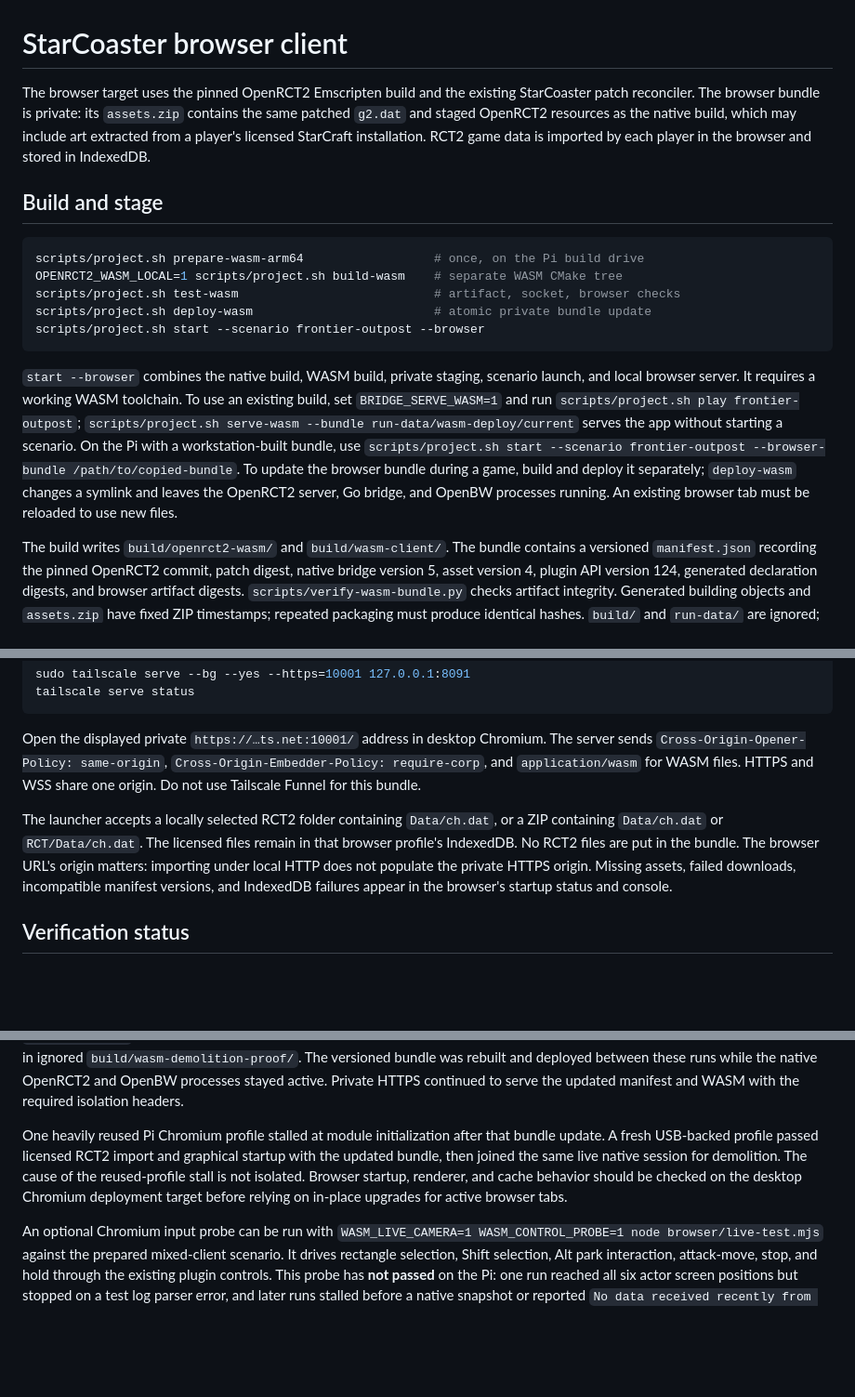
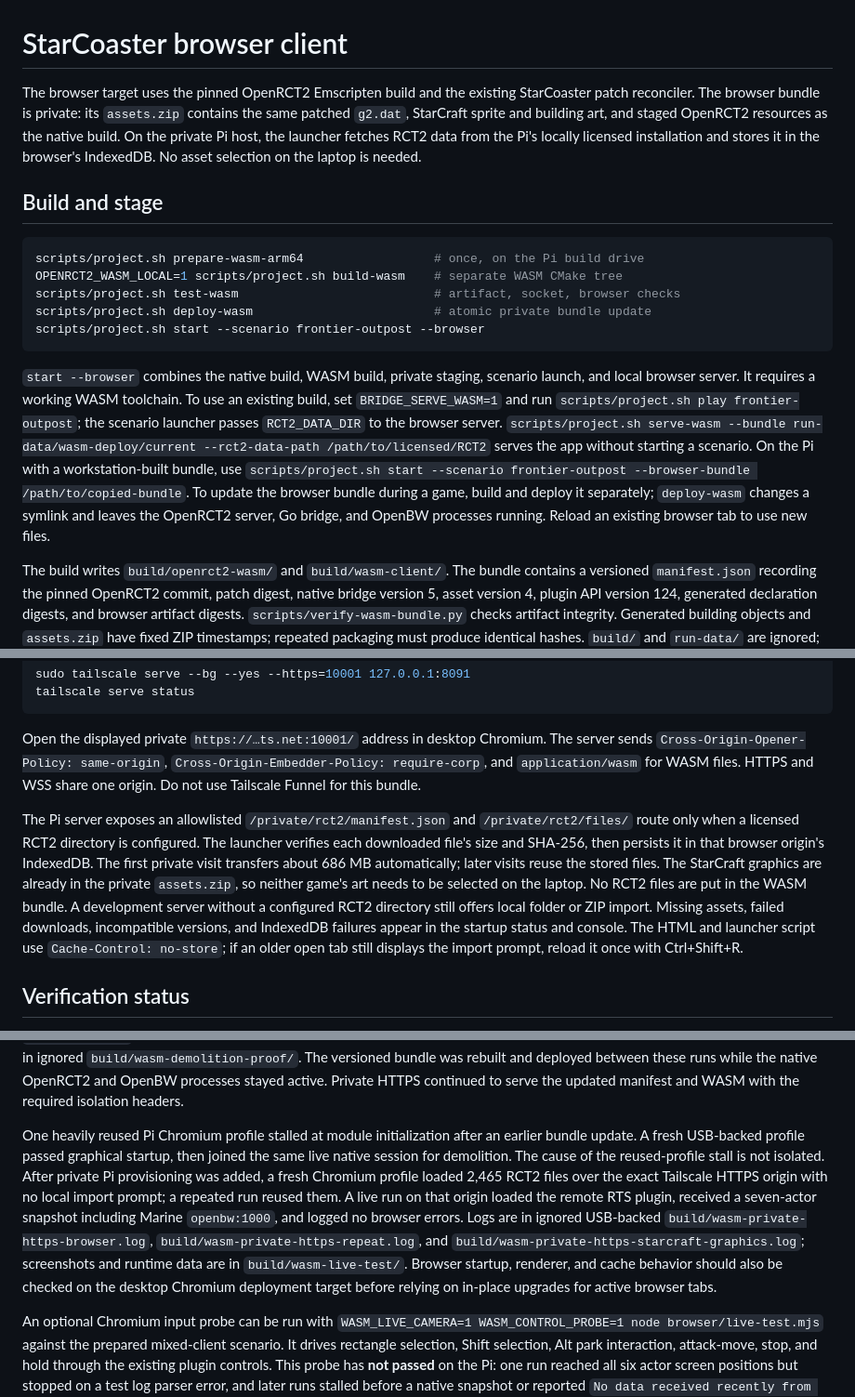
Before and after one commit to n0remac/StarCoaster, a Markdown page: docs/wasm-browser.md, 3 parts joined by grey strips. Shown at 93% size. Rendered like a GitHub page; blank space fills up the shorter version.

````diff
--- a/docs/wasm-browser.md
+++ b/docs/wasm-browser.md
@@ -1,6 +1,6 @@
 # StarCoaster browser client
 
-The browser target uses the pinned OpenRCT2 Emscripten build and the existing StarCoaster patch reconciler. The browser bundle is private: its `assets.zip` contains the same patched `g2.dat` and staged OpenRCT2 resources as the native build, which may include art extracted from a player's licensed StarCraft installation. RCT2 game data is imported by each player in the browser and stored in IndexedDB.
+The browser target uses the pinned OpenRCT2 Emscripten build and the existing StarCoaster patch reconciler. The browser bundle is private: its `assets.zip` contains the same patched `g2.dat`, StarCraft sprite and building art, and staged OpenRCT2 resources as the native build. On the private Pi host, the launcher fetches RCT2 data from the Pi's locally licensed installation and stores it in the browser's IndexedDB. No asset selection on the laptop is needed.
 
 ## Build and stage
 
@@ -12,7 +12,7 @@ scripts/project.sh deploy-wasm                         # atomic private bundle u
 scripts/project.sh start --scenario frontier-outpost --browser
 ```
 
-`start --browser` combines the native build, WASM build, private staging, scenario launch, and local browser server. It requires a working WASM toolchain. To use an existing build, set `BRIDGE_SERVE_WASM=1` and run `scripts/project.sh play frontier-outpost`; `scripts/project.sh serve-wasm --bundle run-data/wasm-deploy/current` serves the app without starting a scenario. On the Pi with a workstation-built bundle, use `scripts/project.sh start --scenario frontier-outpost --browser-bundle /path/to/copied-bundle`. To update the browser bundle during a game, build and deploy it separately; `deploy-wasm` changes a symlink and leaves the OpenRCT2 server, Go bridge, and OpenBW processes running. An existing browser tab must be reloaded to use new files.
+`start --browser` combines the native build, WASM build, private staging, scenario launch, and local browser server. It requires a working WASM toolchain. To use an existing build, set `BRIDGE_SERVE_WASM=1` and run `scripts/project.sh play frontier-outpost`; the scenario launcher passes `RCT2_DATA_DIR` to the browser server. `scripts/project.sh serve-wasm --bundle run-data/wasm-deploy/current --rct2-data-path /path/to/licensed/RCT2` serves the app without starting a scenario. On the Pi with a workstation-built bundle, use `scripts/project.sh start --scenario frontier-outpost --browser-bundle /path/to/copied-bundle`. To update the browser bundle during a game, build and deploy it separately; `deploy-wasm` changes a symlink and leaves the OpenRCT2 server, Go bridge, and OpenBW processes running. Reload an existing browser tab to use new files.
 
 The build writes `build/openrct2-wasm/` and `build/wasm-client/`. The bundle contains a versioned `manifest.json` recording the pinned OpenRCT2 commit, patch digest, native bridge version 5, asset version 4, plugin API version 124, generated declaration digests, and browser artifact digests. `scripts/verify-wasm-bundle.py` checks artifact integrity. Generated building objects and `assets.zip` have fixed ZIP timestamps; repeated packaging must produce identical hashes. `build/` and `run-data/` are ignored; never commit the bundle, ZIP files, game data, or extracted images.
 
@@ -31,7 +31,7 @@ tailscale serve status
 
 Open the displayed private `https://…ts.net:10001/` address in desktop Chromium. The server sends `Cross-Origin-Opener-Policy: same-origin`, `Cross-Origin-Embedder-Policy: require-corp`, and `application/wasm` for WASM files. HTTPS and WSS share one origin. Do not use Tailscale Funnel for this bundle.
 
-The launcher accepts a locally selected RCT2 folder containing `Data/ch.dat`, or a ZIP containing `Data/ch.dat` or `RCT/Data/ch.dat`. The licensed files remain in that browser profile's IndexedDB. No RCT2 files are put in the bundle. The browser URL's origin matters: importing under local HTTP does not populate the private HTTPS origin. Missing assets, failed downloads, incompatible manifest versions, and IndexedDB failures appear in the browser's startup status and console.
+The Pi server exposes an allowlisted `/private/rct2/manifest.json` and `/private/rct2/files/` route only when a licensed RCT2 directory is configured. The launcher verifies each downloaded file's size and SHA-256, then persists it in that browser origin's IndexedDB. The first private visit transfers about 686 MB automatically; later visits reuse the stored files. The StarCraft graphics are already in the private `assets.zip`, so neither game's art needs to be selected on the laptop. No RCT2 files are put in the WASM bundle. A development server without a configured RCT2 directory still offers local folder or ZIP import. Missing assets, failed downloads, incompatible versions, and IndexedDB failures appear in the startup status and console. The HTML and launcher script use `Cache-Control: no-store`; if an older open tab still displays the import prompt, reload it once with Ctrl+Shift+R.
 
 ## Verification status
 
@@ -47,6 +47,6 @@ A browser construction run then used the existing StarCraft toolbar to select a
 
 A later browser reconnect issued the existing synchronized `largesceneryremove` action against the Armory through a test-only shortcut. OpenRCT2 accepted the action, the Go bridge published park revision 7, and OpenBW retired the Armory target as `manual_removed`. The shortcut only drives the existing native game action for verification; it is not part of the player UI. Evidence is in ignored `build/wasm-demolition-proof/`. The versioned bundle was rebuilt and deployed between these runs while the native OpenRCT2 and OpenBW processes stayed active. Private HTTPS continued to serve the updated manifest and WASM with the required isolation headers.
 
-One heavily reused Pi Chromium profile stalled at module initialization after that bundle update. A fresh USB-backed profile passed licensed RCT2 import and graphical startup with the updated bundle, then joined the same live native session for demolition. The cause of the reused-profile stall is not isolated. Browser startup, renderer, and cache behavior should be checked on the desktop Chromium deployment target before relying on in-place upgrades for active browser tabs.
+One heavily reused Pi Chromium profile stalled at module initialization after an earlier bundle update. A fresh USB-backed profile passed graphical startup, then joined the same live native session for demolition. The cause of the reused-profile stall is not isolated. After private Pi provisioning was added, a fresh Chromium profile loaded 2,465 RCT2 files over the exact Tailscale HTTPS origin with no local import prompt; a repeated run reused them. A live run on that origin loaded the remote RTS plugin, received a seven-actor snapshot including Marine `openbw:1000`, and logged no browser errors. Logs are in ignored USB-backed `build/wasm-private-https-browser.log`, `build/wasm-private-https-repeat.log`, and `build/wasm-private-https-starcraft-graphics.log`; screenshots and runtime data are in `build/wasm-live-test/`. Browser startup, renderer, and cache behavior should also be checked on the desktop Chromium deployment target before relying on in-place upgrades for active browser tabs.
 
 An optional Chromium input probe can be run with `WASM_LIVE_CAMERA=1 WASM_CONTROL_PROBE=1 node browser/live-test.mjs` against the prepared mixed-client scenario. It drives rectangle selection, Shift selection, Alt park interaction, attack-move, stop, and hold through the existing plugin controls. This probe has **not passed** on the Pi: one run reached all six actor screen positions but stopped on a test log parser error, and later runs stalled before a native snapshot or reported `No data received recently from connection` after the server granted operator permissions. The parser is fixed and the probe now fails early on a WebSocket disconnect. Logs are under ignored `build/wasm-browser-controls*.log`, `build/wasm-controls-session*.log`, and `build/wasm-controls-server*.log`. Repeat this probe in desktop Chromium before claiming those controls verified. The separately recorded browser single selection, right-click move, construction, production, and demolition checks passed.
````
Also changed, not shown: other parts of docs/wasm-browser.md (+1 -1 lines), README.md (+1 -1 lines), docs/licensing.md (+5 -5 lines).
